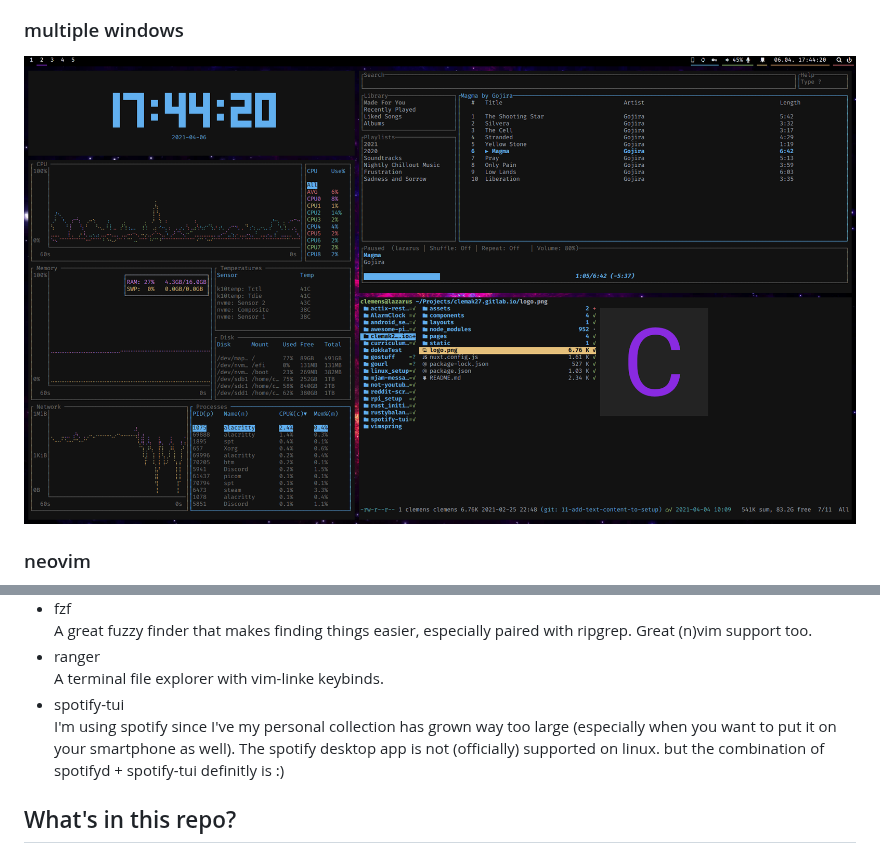
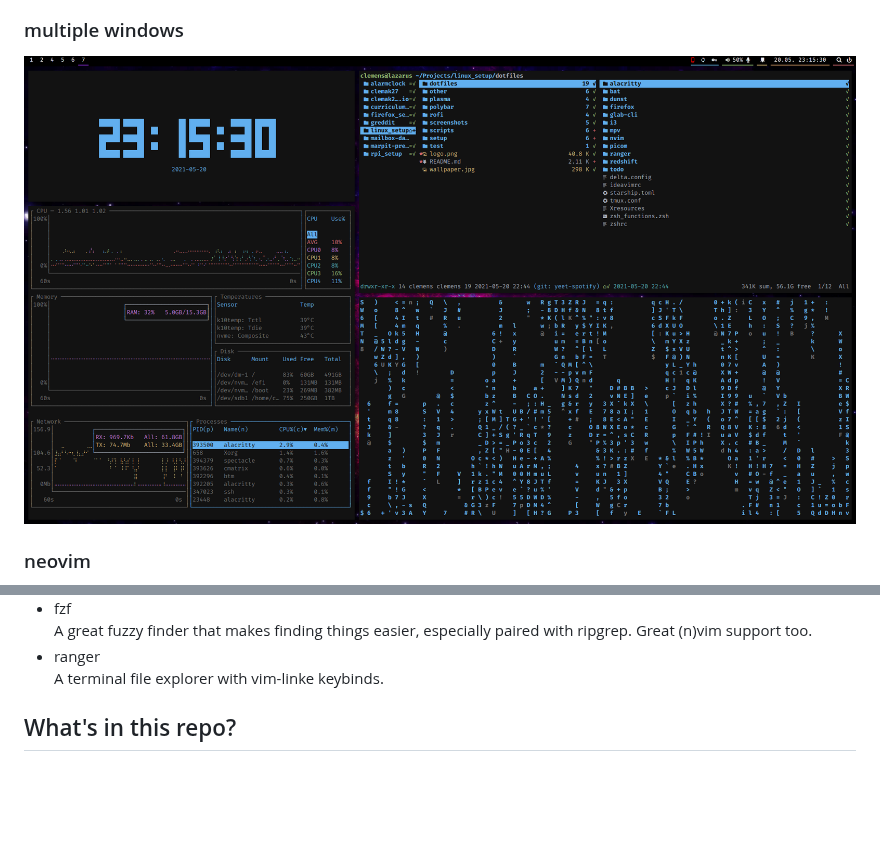
Before and after one commit to clemak27/linux_setup, a Markdown page: README.md, 2 parts joined by grey strips. Drawn GitHub-style; pictures changed too: screenshots/mult.png; blank space fills up the shorter version.

Commit message:
remove spotify
* add kid3

* add sublime music

* remove spotify from setup

* add mp3gain

* remove spotify customization

* remove other related things

```diff
--- a/README.md
+++ b/README.md
@@ -38,8 +38,6 @@
   A great fuzzy finder that makes finding things easier, especially paired with ripgrep. Great (n)vim support too.
 - ranger
   A terminal file explorer with vim-linke keybinds.
-- spotify-tui
-  I'm using spotify since I've my personal collection has grown way too large (especially when you want to put it on your smartphone as well). The spotify desktop app is not (officially) supported on linux. but the combination of spotifyd + spotify-tui definitly is :)
 
 ## What's in this repo?
 
```
Also changed, not shown: 5 other files.
